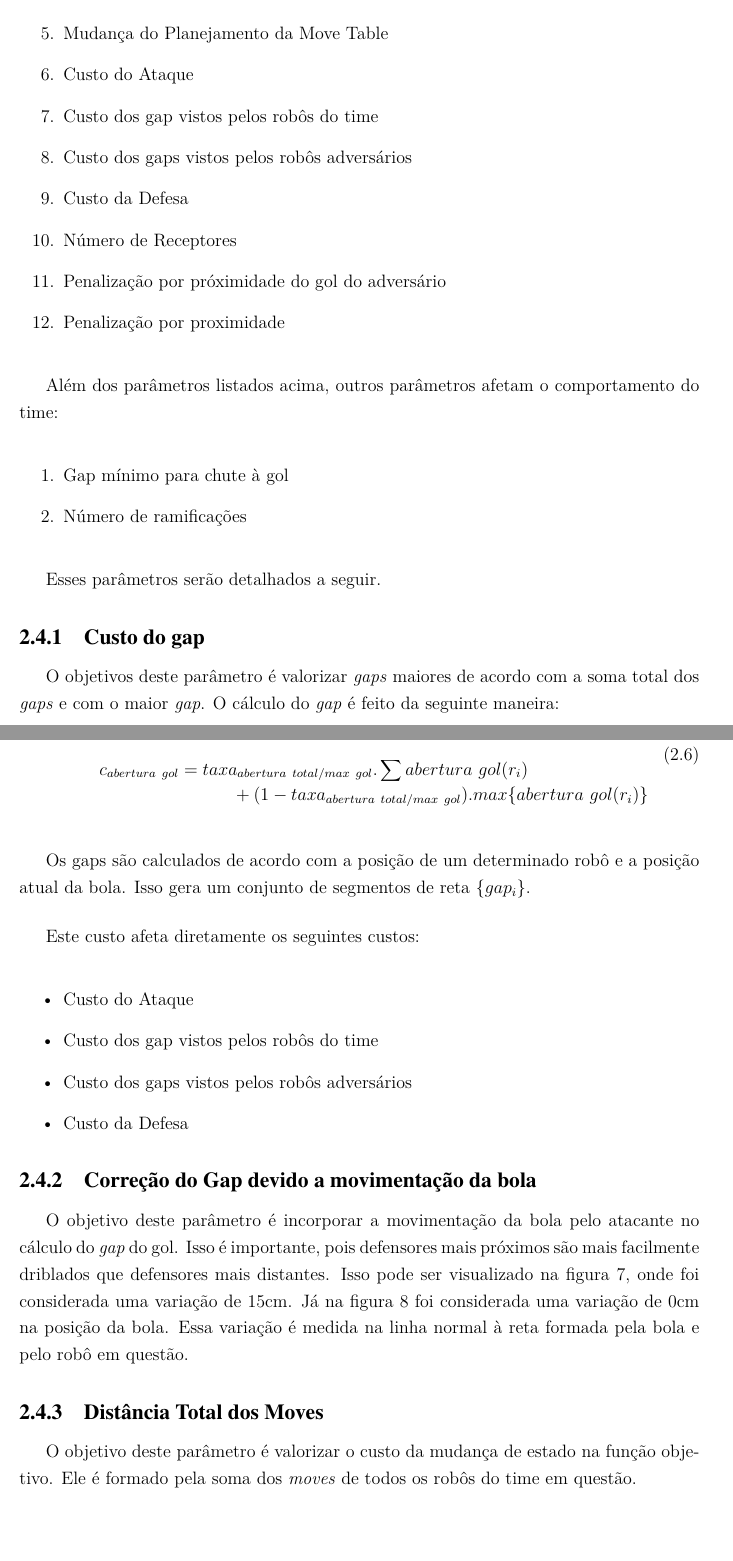
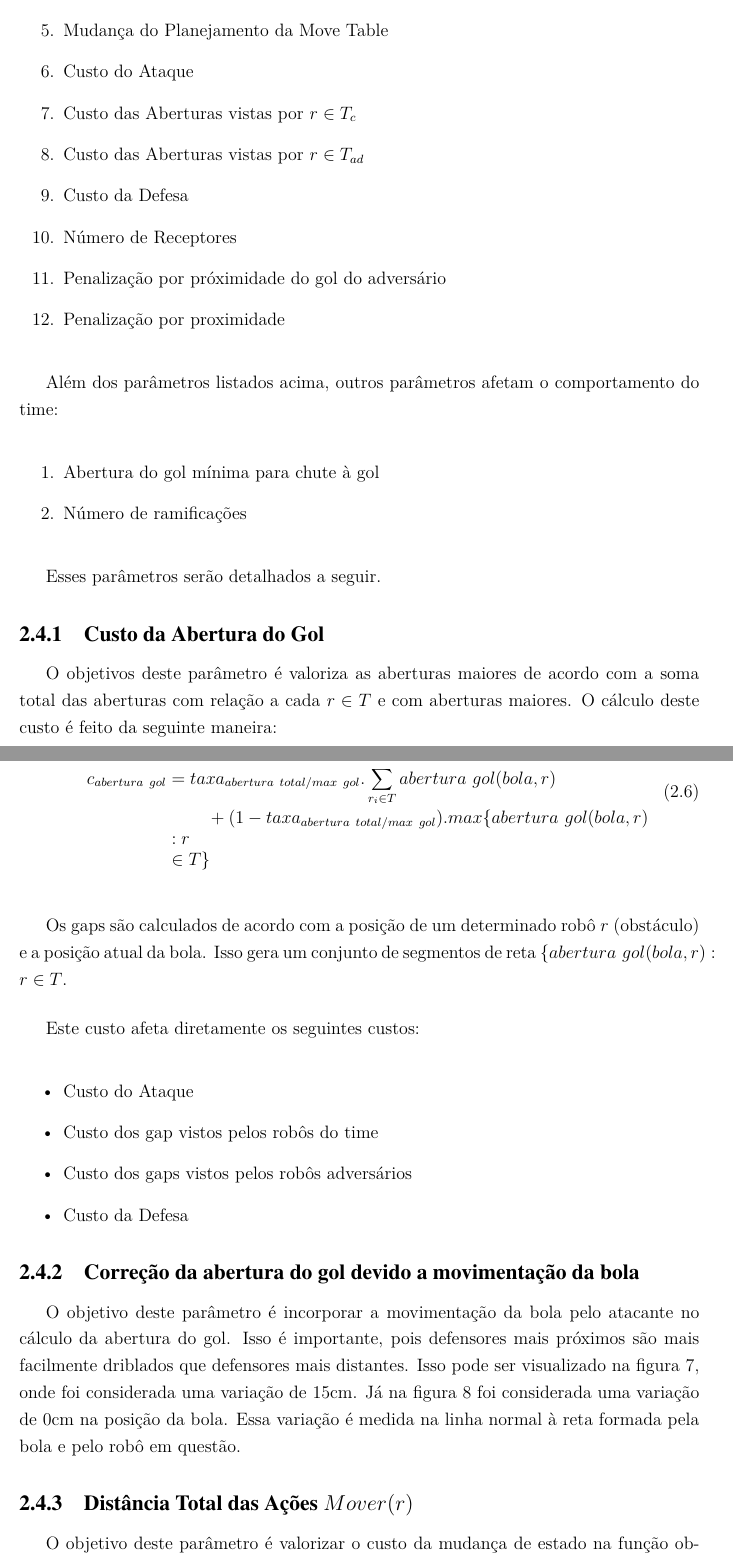
Before and after one commit to VBmgk/pfc-jan-bramigk, a LaTeX thesis (relatorio.tex, which reads doc/funcao_objetivo.tex): two parts of pages 26 and 27 of 70, joined at a grey line, cut so that both start at the same text, the shorter picture padded with empty space. Compiled offline with pdfLaTeX.

Commit message:
Fix: replaced gap by abertura in sec função objetivo

```diff
--- a/doc/funcao_objetivo.tex
+++ b/doc/funcao_objetivo.tex
@@ -15 +11,0 @@ por custos e penalizações. São eles:
-  \item Distância Máxima dos Moves
@@ -16,7 +15,8 @@ por custos e penalizações. São eles:
+  \item Distância Máxima das Ações $Mover(r)$
   \item Mudança do Planejamento da Move Table
   \item Custo do Ataque
-  \item Custo dos gap vistos pelos robôs do time
-  \item Custo dos gaps vistos pelos robôs adversários
+  \item Custo das Aberturas vistas por $r \in T_c$
+  \item Custo das Aberturas vistas por $r \in T_{ad}$
   \item Custo da Defesa
   \item Número de Receptores
   \item Penalização por próximidade do gol do adversário
@@ -26,25 +26,28 @@ por custos e penalizações. São eles:
 Além dos parâmetros listados acima, outros parâmetros
 afetam o comportamento do time:
 \begin{enumerate}
-  \item Gap mínimo para chute à gol
+  \item Abertura do gol mínima para chute à gol
   \item Número de ramificações
 \end{enumerate}
 
 Esses parâmetros serão detalhados a seguir.
 
-\subsection{Custo do gap}\label{subsec:custo_gap}
-O objetivos deste parâmetro é valorizar \textit{gaps} maiores
-de acordo com a soma total dos \textit{gaps} e com o maior \textit{gap}.
-O cálculo do \textit{gap} é feito da seguinte maneira:
+\subsection{Custo da Abertura do Gol}\label{subsec:custo_gap}
+O objetivos deste parâmetro é valoriza as aberturas maiores
+de acordo com a soma total das aberturas com relação a cada
+$r \in T$ e com aberturas maiores.
+O cálculo deste custo é feito da seguinte maneira:
 
 \begin{dmath}
- c_{abertura{\ }gol} = taxa_{abertura{\ }total/max{\ }gol} . \sum abertura{\ }gol(r_i)
- + (1 - taxa_{abertura{\ }total/max{\ }gol}) . max \lbrace abertura{\ }gol(r_i) \rbrace
+ c_{abertura{\ }gol} = taxa_{abertura{\ }total/max{\ }gol} .
+   \sum_{r_i \in T} abertura{\ }gol(bola, r)
+   + (1 - taxa_{abertura{\ }total/max{\ }gol}) .
+   max \lbrace abertura{\ }gol(bola, r): r \in T \rbrace
 \end{dmath}
 
-Os gaps são calculados de acordo com a posição de um determinado robô
+Os gaps são calculados de acordo com a posição de um determinado robô $r$ (obstáculo)
 e a posição atual da bola. Isso gera um conjunto de segmentos de reta
-$\lbrace gap_i \rbrace$.
+$\lbrace abertura{\ }gol(bola, r): r \in T $.
 
 Este custo afeta diretamente os seguintes custos:
 \begin{itemize}
@@ -54,9 +57,9 @@ Este custo afeta diretamente os seguintes custos:
   \item Custo da Defesa
 \end{itemize}
 
-\subsection{Correção do Gap devido a movimentação da bola}
+\subsection{Correção da abertura do gol devido a movimentação da bola}
 O objetivo deste parâmetro é incorporar a movimentação
-da bola pelo atacante no cálculo do \textit{gap} do gol. Isso é importante,
+da bola pelo atacante no cálculo da abertura do gol. Isso é importante,
 pois defensores mais
 próximos são mais facilmente driblados que defensores mais distantes. Isso
 pode ser visualizado na figura \ref{fig:kick_pos_1}, onde foi considerada
@@ -78,10 +81,11 @@ variação de 0cm na posição da bola. Essa variação é medida na linha norma
 \end{figure}
 
 
-\subsection{Distância Total dos Moves}
+\subsection{Distância Total das Ações $Mover(r)$}
 O objetivo deste parâmetro é valorizar o custo da
-mudança de estado na função objetivo. Ele é formado pela soma dos
-\textit{moves} de todos os robôs do time em questão.
+mudança de estado na função objetivo. Ele é formado pela soma das
+distâncias que cada ação $Mover(r)$ irá percorrer partindo das
+respectivas posições do estado atual.
 
 \begin{dmath}
  c_{dist{\ }total{\_}mover} = p_{dist{\ }total{\_}mover} .
```
Also changed, not shown: doc/funcao_objetivo.tex (20 more changed lines).
